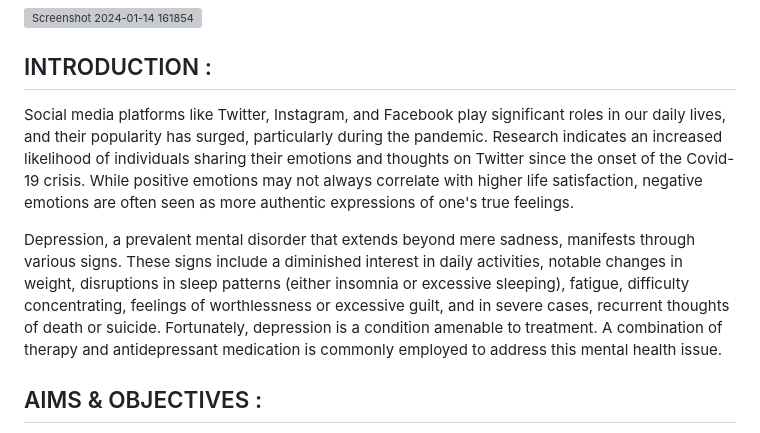
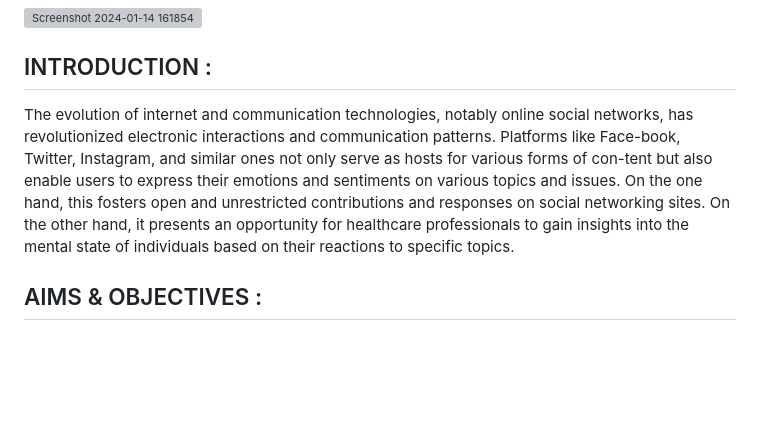
Before and after one commit to nabil0812/emotional-health-monitoring-on-social-media, a Markdown page: README.md, the part around the change printed below. Rendered like a GitHub page; blank space fills up the shorter version; grey boxes are pictures that could not be loaded.

```diff
--- a/README.md
+++ b/README.md
@@ -8,9 +8,9 @@
 ## INTRODUCTION :
 
 
-Social media platforms like Twitter, Instagram, and Facebook play significant roles in our daily lives, and their popularity has surged, particularly during the pandemic. Research indicates an increased likelihood of individuals sharing their emotions and thoughts on Twitter since the onset of the Covid-19 crisis. While positive emotions may not always correlate with higher life satisfaction, negative emotions are often seen as more authentic expressions of one's true feelings.
+The evolution of internet and communication technologies, notably online social networks, has revolutionized electronic interactions and communication patterns. Platforms like Face-book, Twitter, Instagram, and similar ones not only serve as hosts for various forms of con-tent but also enable users to express their emotions and sentiments on various topics and issues.
+On the one hand, this fosters open and unrestricted contributions and responses on social networking sites. On the other hand, it presents an opportunity for healthcare professionals to gain insights into the mental state of individuals based on their reactions to specific topics.
 
-Depression, a prevalent mental disorder that extends beyond mere sadness, manifests through various signs. These signs include a diminished interest in daily activities, notable changes in weight, disruptions in sleep patterns (either insomnia or excessive sleeping), fatigue, difficulty concentrating, feelings of worthlessness or excessive guilt, and in severe cases, recurrent thoughts of death or suicide. Fortunately, depression is a condition amenable to treatment. A combination of therapy and antidepressant medication is commonly employed to address this mental health issue.
 
 
 
```
Also changed, not shown: other parts of README.md (+3 -4 lines).
